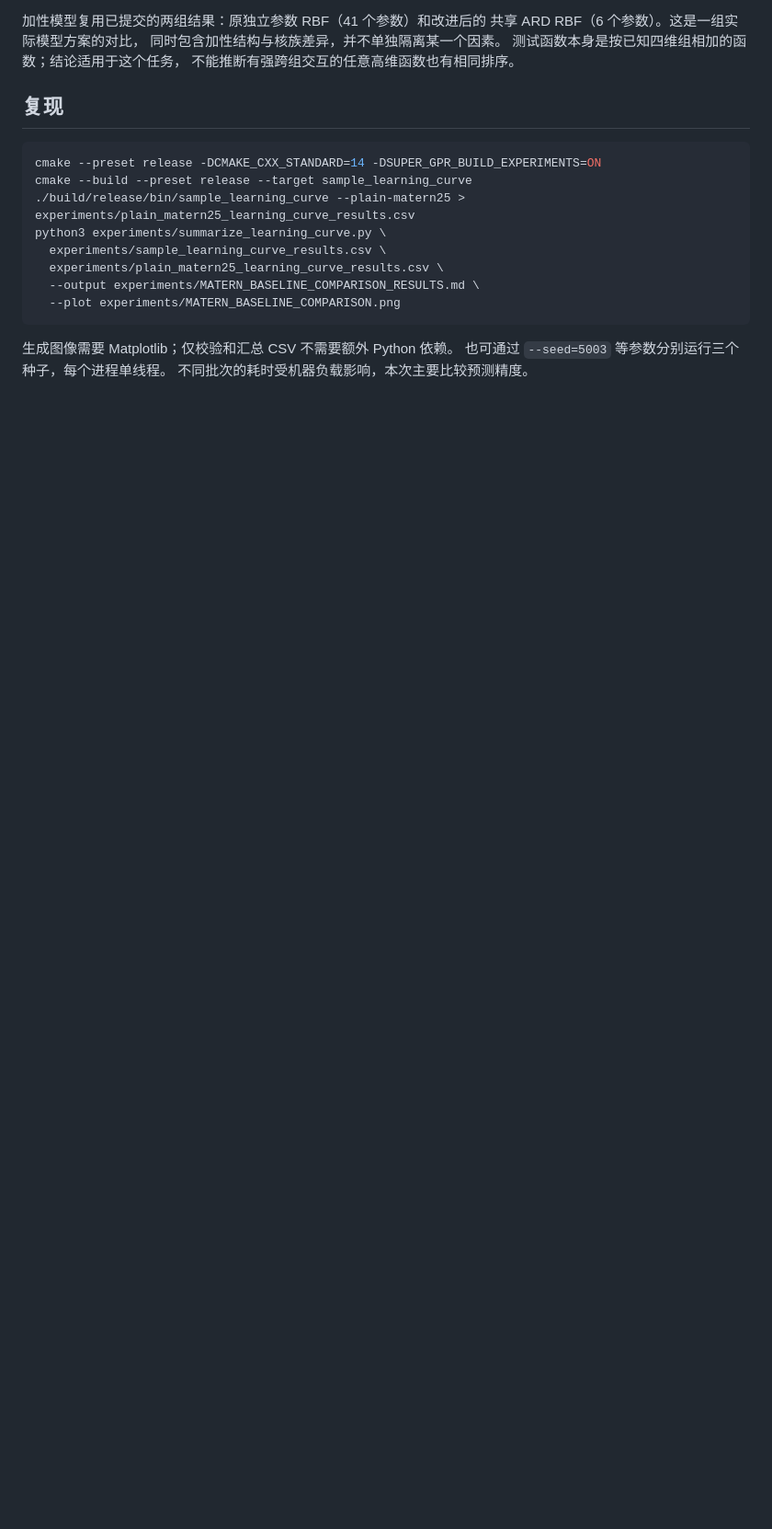
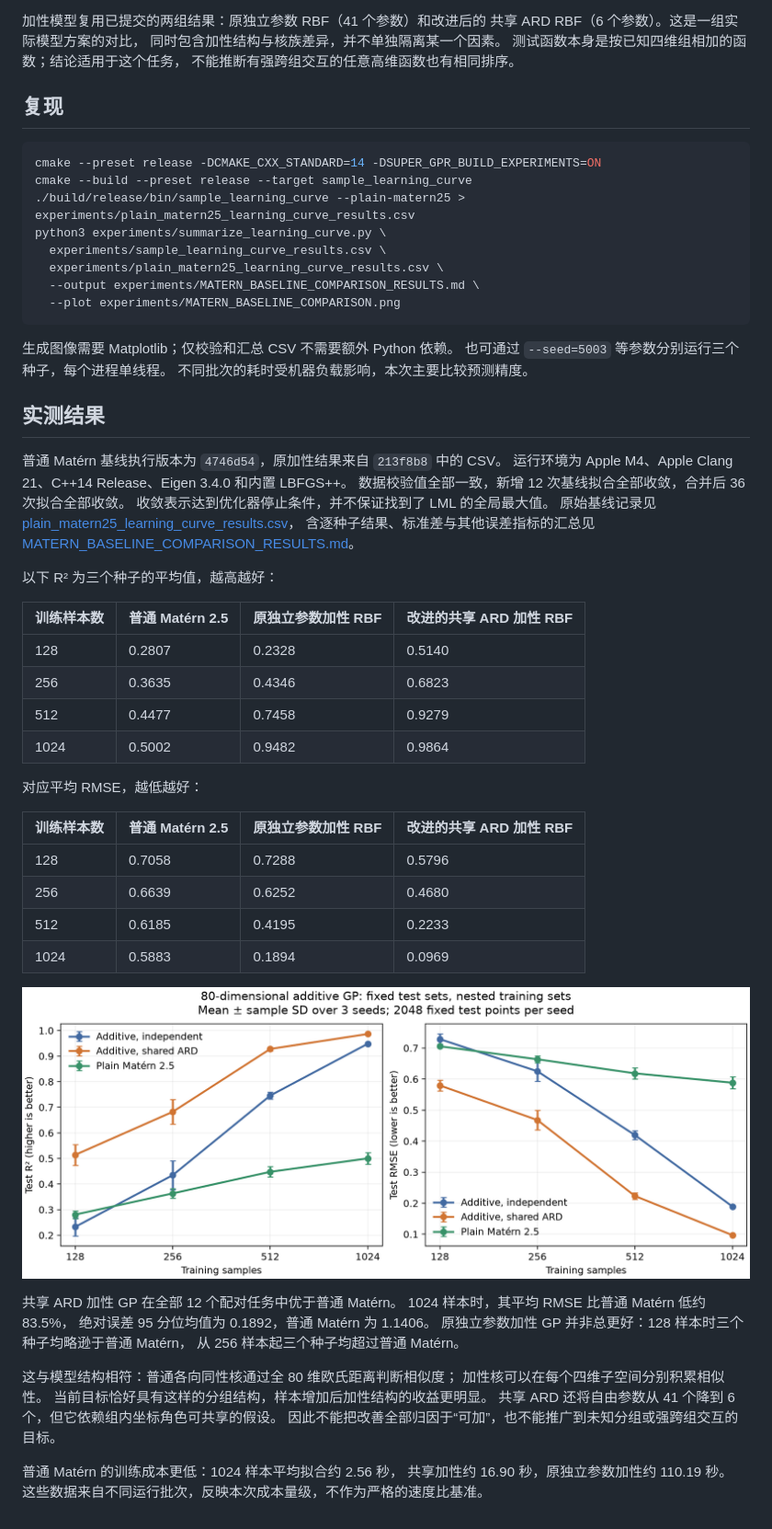
Before and after one commit to Jw-23/super_gpr, a Markdown page: experiments/MATERN_BASELINE_COMPARISON.md, the part around the change. Shown at 92% size. Drawn GitHub-style; pictures changed too: experiments/MATERN_BASELINE_COMPARISON.png (added); blank space fills up the shorter version.

```diff
--- a/experiments/MATERN_BASELINE_COMPARISON.md
+++ b/experiments/MATERN_BASELINE_COMPARISON.md
@@ -46,3 +46,49 @@ python3 experiments/summarize_learning_curve.py \
 生成图像需要 Matplotlib；仅校验和汇总 CSV 不需要额外 Python 依赖。
 也可通过 `--seed=5003` 等参数分别运行三个种子，每个进程单线程。
 不同批次的耗时受机器负载影响，本次主要比较预测精度。
+
+## 实测结果
+
+普通 Matérn 基线执行版本为 `4746d54`，原加性结果来自 `213f8b8` 中的 CSV。
+运行环境为 Apple M4、Apple Clang 21、C++14 Release、Eigen 3.4.0 和内置 LBFGS++。
+数据校验值全部一致，新增 12 次基线拟合全部收敛，合并后 36 次拟合全部收敛。
+收敛表示达到优化器停止条件，并不保证找到了 LML 的全局最大值。
+原始基线记录见 [plain_matern25_learning_curve_results.csv](plain_matern25_learning_curve_results.csv)，
+含逐种子结果、标准差与其他误差指标的汇总见
+[MATERN_BASELINE_COMPARISON_RESULTS.md](MATERN_BASELINE_COMPARISON_RESULTS.md)。
+
+以下 R² 为三个种子的平均值，越高越好：
+
+| 训练样本数 | 普通 Matérn 2.5 | 原独立参数加性 RBF | 改进的共享 ARD 加性 RBF |
+| --- | --- | --- | --- |
+| 128 | 0.2807 | 0.2328 | 0.5140 |
+| 256 | 0.3635 | 0.4346 | 0.6823 |
+| 512 | 0.4477 | 0.7458 | 0.9279 |
+| 1024 | 0.5002 | 0.9482 | 0.9864 |
+
+对应平均 RMSE，越低越好：
+
+| 训练样本数 | 普通 Matérn 2.5 | 原独立参数加性 RBF | 改进的共享 ARD 加性 RBF |
+| --- | --- | --- | --- |
+| 128 | 0.7058 | 0.7288 | 0.5796 |
+| 256 | 0.6639 | 0.6252 | 0.4680 |
+| 512 | 0.6185 | 0.4195 | 0.2233 |
+| 1024 | 0.5883 | 0.1894 | 0.0969 |
+
+![Paired additive versus plain Matérn comparison](MATERN_BASELINE_COMPARISON.png)
+
+共享 ARD 加性 GP 在全部 12 个配对任务中优于普通 Matérn。
+1024 样本时，其平均 RMSE 比普通 Matérn 低约 83.5%，
+绝对误差 95 分位均值为 0.1892，普通 Matérn 为 1.1406。
+原独立参数加性 GP 并非总更好：128 样本时三个种子均略逊于普通 Matérn，
+从 256 样本起三个种子均超过普通 Matérn。
+
+这与模型结构相符：普通各向同性核通过全 80 维欧氏距离判断相似度；
+加性核可以在每个四维子空间分别积累相似性。
+当前目标恰好具有这样的分组结构，样本增加后加性结构的收益更明显。
+共享 ARD 还将自由参数从 41 个降到 6 个，但它依赖组内坐标角色可共享的假设。
+因此不能把改善全部归因于“可加”，也不能推广到未知分组或强跨组交互的目标。
+
+普通 Matérn 的训练成本更低：1024 样本平均拟合约 2.56 秒，
+共享加性约 16.90 秒，原独立参数加性约 110.19 秒。
+这些数据来自不同运行批次，反映本次成本量级，不作为严格的速度比基准。
```
Also changed, not shown: README.md (+2 -0 lines), experiments/MATERN_BASELINE_COMPARISON_RESULTS.md (added, +68 -0 lines), experiments/README.md (+2 -0 lines), 1 other file.
